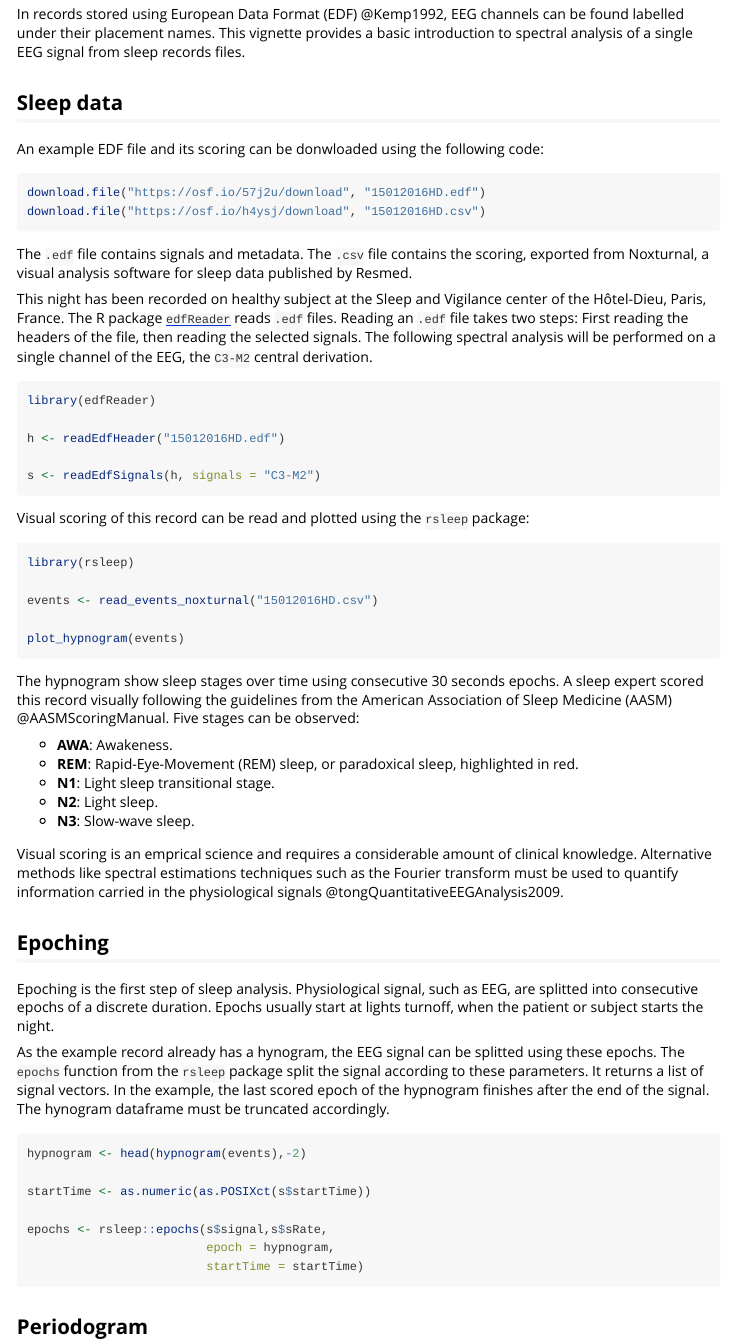
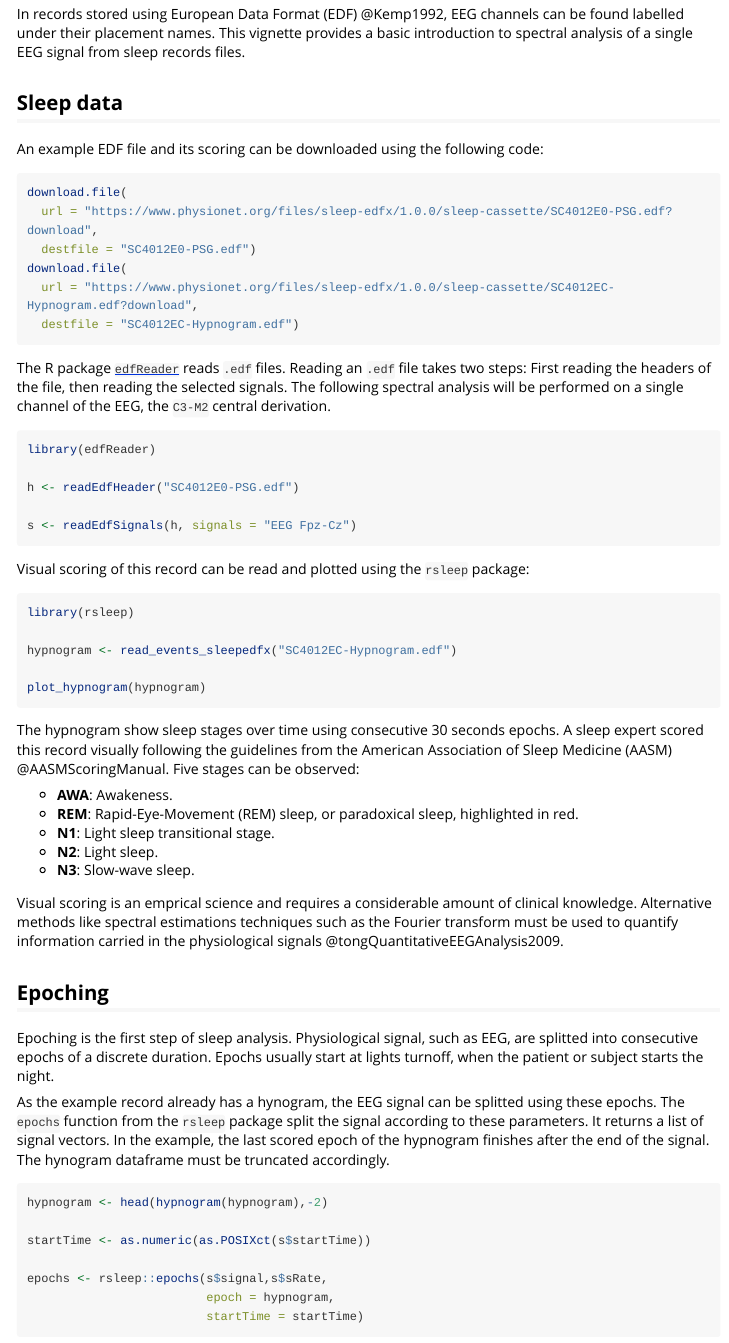
Before and after one commit to boupetch/rsleep, an R Markdown document (vignettes/Spectral_analysis_sleep_electroencephalography.Rmd): the page in a window 1100 px wide, from 260 px down. Rendered offline with R 4.5, knitr and Pandoc, with nearby package versions; a font, style sheet, LaTeX package, included part or bibliography that could not be used is replaced or left out; long lines of code are wrapped.

````diff
--- a/vignettes/Spectral_analysis_sleep_electroencephalography.Rmd
+++ b/vignettes/Spectral_analysis_sleep_electroencephalography.Rmd
@@ -32,23 +32,26 @@
 
 ## Sleep data
 
-An example EDF file and its scoring can be donwloaded using the following code:
+An example EDF file and its scoring can be downloaded using the following code:
 
 ```{r download, eval=FALSE}
-download.file("https://osf.io/57j2u/download", "15012016HD.edf")
-download.file("https://osf.io/h4ysj/download", "15012016HD.csv")
+download.file(
+  url = "https://www.physionet.org/files/sleep-edfx/1.0.0/sleep-cassette/SC4012E0-PSG.edf?download",
+  destfile = "SC4012E0-PSG.edf")
+download.file(
+  url = "https://www.physionet.org/files/sleep-edfx/1.0.0/sleep-cassette/SC4012EC-Hypnogram.edf?download",
+  destfile = "SC4012EC-Hypnogram.edf")
 ```
 
-The `.edf` file contains signals and metadata. The `.csv` file contains the scoring, exported from Noxturnal, a visual analysis software for sleep data published by Resmed.
 
-This night has been recorded on healthy subject at the Sleep and Vigilance center of the Hôtel-Dieu, Paris, France. The R package [`edfReader`](https://CRAN.R-project.org/package=edfReader) reads `.edf` files. Reading an `.edf` file takes two steps: First reading the headers of the file, then reading the selected signals. The following spectral analysis will be performed on a single channel of the EEG, the `C3-M2` central derivation.
+The R package [`edfReader`](https://CRAN.R-project.org/package=edfReader) reads `.edf` files. Reading an `.edf` file takes two steps: First reading the headers of the file, then reading the selected signals. The following spectral analysis will be performed on a single channel of the EEG, the `C3-M2` central derivation.
 
 ```{r edf}
 library(edfReader)
 
-h <- readEdfHeader("15012016HD.edf")
+h <- readEdfHeader("SC4012E0-PSG.edf")
 
-s <- readEdfSignals(h, signals = "C3-M2")
+s <- readEdfSignals(h, signals = "EEG Fpz-Cz")
 ```
 
 Visual scoring of this record can be read and plotted using the `rsleep` package:
@@ -56,9 +59,9 @@
 ```{r hypnogram, fig.width = 7}
 library(rsleep)
 
-events <- read_events_noxturnal("15012016HD.csv")
+hypnogram <- read_events_sleepedfx("SC4012EC-Hypnogram.edf")
 
-plot_hypnogram(events)
+plot_hypnogram(hypnogram)
 ```
 
 The hypnogram show sleep stages over time using consecutive 30 seconds epochs. A sleep expert scored this record visually following the guidelines from the American Association of Sleep Medicine (AASM) @AASMScoringManual. Five stages can be observed:
@@ -78,7 +81,7 @@
 As the example record already has a hynogram, the EEG signal can be splitted using these epochs. The `epochs` function from the `rsleep` package split the signal according to these parameters. It returns a list of signal vectors. In the example, the last scored epoch of the hypnogram finishes after the end of the signal. The hynogram dataframe must be truncated accordingly.
 
 ```{r epoching}
-hypnogram <- head(hypnogram(events),-2)
+hypnogram <- head(hypnogram(hypnogram),-2)
 
 startTime <- as.numeric(as.POSIXct(s$startTime))
 
````
Also changed, not shown: vignettes/legacy/Automatic_Stage_Classification.Rmd (renamed from vignettes/Automatic_Stage_Classification.Rmd), vignettes/legacy/Hypnogram_Smoothing.Rmd (renamed from vignettes/Hypnogram_Smoothing.Rmd), vignettes/legacy/Managing_Sleep_Records_Files.Rmd (renamed from vignettes/Managing_Sleep_Records_Files.Rmd), 8 other files.
